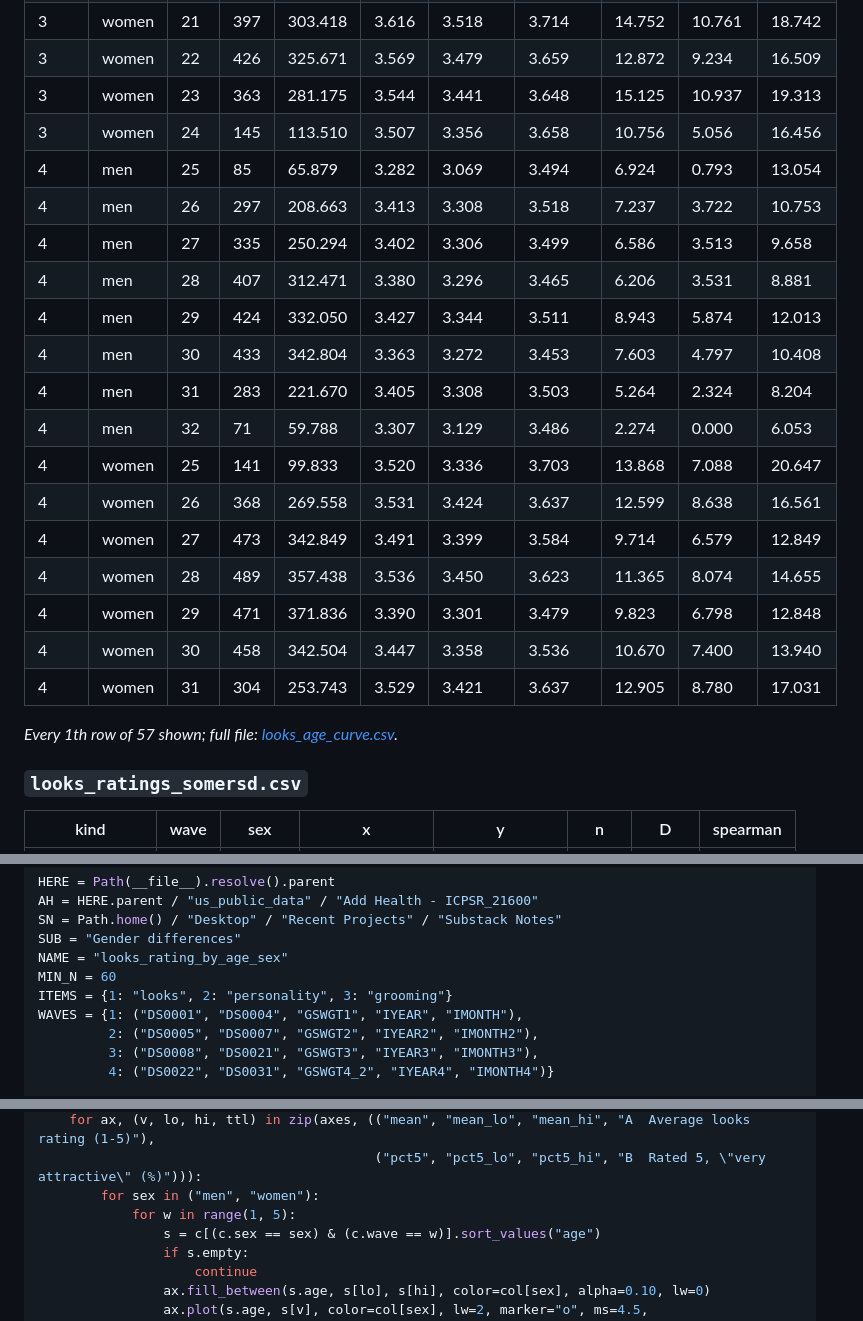
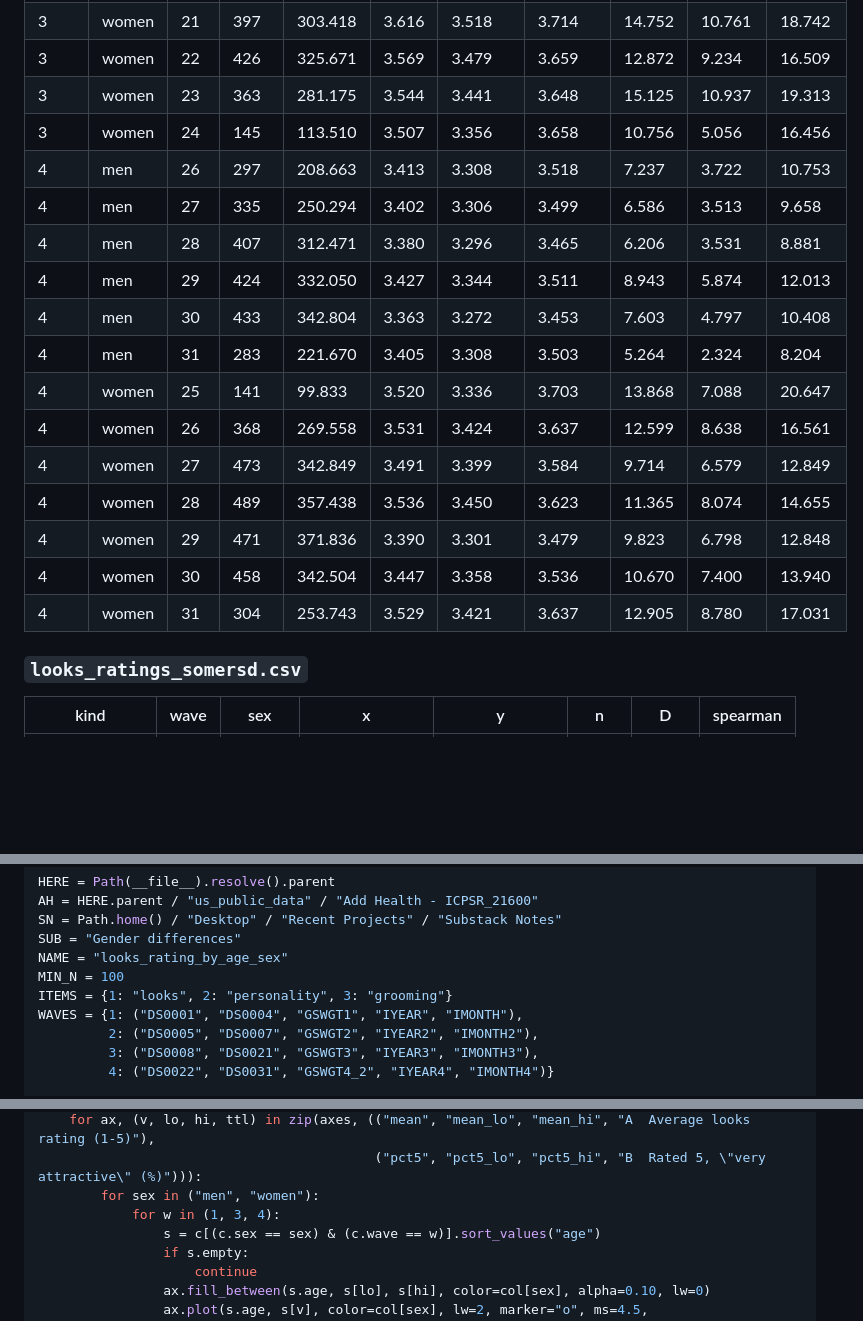
Before and after one commit to pbmethods/pbmethods.github.io, a Markdown page: looks-by-age/methods.md, 3 parts joined by grey strips. Rendered like a GitHub page; blank space fills up the shorter version.

```diff
--- a/looks-by-age/methods.md
+++ b/looks-by-age/methods.md
@@ -85,14 +72,12 @@ Writes looks_ratings_somersd.csv and looks_age_curve.csv next to this script, an
 | 3 | women | 22 | 426 | 325.671 | 3.569 | 3.479 | 3.659 | 12.872 | 9.234 | 16.509 |
 | 3 | women | 23 | 363 | 281.175 | 3.544 | 3.441 | 3.648 | 15.125 | 10.937 | 19.313 |
 | 3 | women | 24 | 145 | 113.510 | 3.507 | 3.356 | 3.658 | 10.756 | 5.056 | 16.456 |
-| 4 | men | 25 | 85 | 65.879 | 3.282 | 3.069 | 3.494 | 6.924 | 0.793 | 13.054 |
 | 4 | men | 26 | 297 | 208.663 | 3.413 | 3.308 | 3.518 | 7.237 | 3.722 | 10.753 |
 | 4 | men | 27 | 335 | 250.294 | 3.402 | 3.306 | 3.499 | 6.586 | 3.513 | 9.658 |
 | 4 | men | 28 | 407 | 312.471 | 3.380 | 3.296 | 3.465 | 6.206 | 3.531 | 8.881 |
 | 4 | men | 29 | 424 | 332.050 | 3.427 | 3.344 | 3.511 | 8.943 | 5.874 | 12.013 |
 | 4 | men | 30 | 433 | 342.804 | 3.363 | 3.272 | 3.453 | 7.603 | 4.797 | 10.408 |
 | 4 | men | 31 | 283 | 221.670 | 3.405 | 3.308 | 3.503 | 5.264 | 2.324 | 8.204 |
-| 4 | men | 32 | 71 | 59.788 | 3.307 | 3.129 | 3.486 | 2.274 | 0.000 | 6.053 |
 | 4 | women | 25 | 141 | 99.833 | 3.520 | 3.336 | 3.703 | 13.868 | 7.088 | 20.647 |
 | 4 | women | 26 | 368 | 269.558 | 3.531 | 3.424 | 3.637 | 12.599 | 8.638 | 16.561 |
 | 4 | women | 27 | 473 | 342.849 | 3.491 | 3.399 | 3.584 | 9.714 | 6.579 | 12.849 |
@@ -100,8 +85,6 @@ Writes looks_ratings_somersd.csv and looks_age_curve.csv next to this script, an
 | 4 | women | 29 | 471 | 371.836 | 3.390 | 3.301 | 3.479 | 9.823 | 6.798 | 12.848 |
 | 4 | women | 30 | 458 | 342.504 | 3.447 | 3.358 | 3.536 | 10.670 | 7.400 | 13.940 |
 | 4 | women | 31 | 304 | 253.743 | 3.529 | 3.421 | 3.637 | 12.905 | 8.780 | 17.031 |
-
-_Every 1th row of 57 shown; full file: [looks_age_curve.csv](looks_age_curve.csv)._
 
 ### `looks_ratings_somersd.csv`
 
@@ -202,7 +187,7 @@ AH = HERE.parent / "us_public_data" / "Add Health - ICPSR_21600"
 SN = Path.home() / "Desktop" / "Recent Projects" / "Substack Notes"
 SUB = "Gender differences"
 NAME = "looks_rating_by_age_sex"
-MIN_N = 60
+MIN_N = 100
 ITEMS = {1: "looks", 2: "personality", 3: "grooming"}
 WAVES = {1: ("DS0001", "DS0004", "GSWGT1", "IYEAR", "IMONTH"),
          2: ("DS0005", "DS0007", "GSWGT2", "IYEAR2", "IMONTH2"),
@@ -284,7 +269,7 @@ def chart(c):
     for ax, (v, lo, hi, ttl) in zip(axes, (("mean", "mean_lo", "mean_hi", "A  Average looks rating (1-5)"),
                                            ("pct5", "pct5_lo", "pct5_hi", "B  Rated 5, \"very attractive\" (%)"))):
         for sex in ("men", "women"):
-            for w in range(1, 5):
+            for w in (1, 3, 4):
                 s = c[(c.sex == sex) & (c.wave == w)].sort_values("age")
                 if s.empty:
                     continue
```
Also changed, not shown: other parts of looks-by-age/methods.md (+23 -34 lines), looks-by-age/chart.png, 2 other files.
